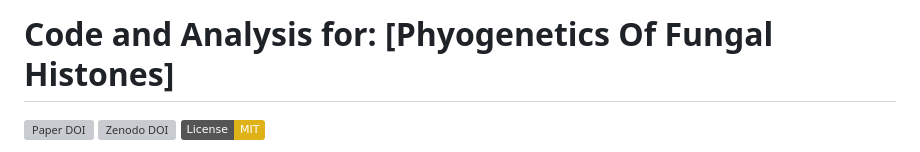
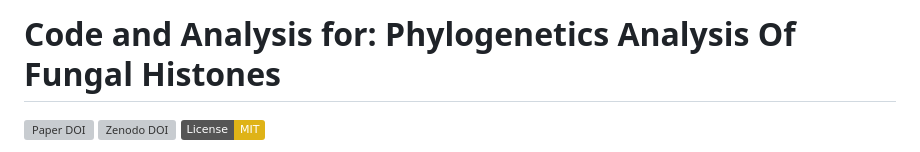
Before and after one commit to ocisse/fungal-histone-phylogeny, a Markdown page: README.md, the part around the change. Drawn GitHub-style; badges without logos; grey boxes are pictures that could not be loaded.

```diff
--- a/README.md
+++ b/README.md
@@ -1,4 +1,4 @@
-# Code and Analysis for: [Phyogenetics Of Fungal Histones]
+# Code and Analysis for: Phylogenetics Analysis Of Fungal Histones
 
 [![Paper DOI](https://img.shields.io/badge/Paper%20DOI-10.XXXX/journal.XXXXXX-blue)](https://doi.org/10.XXXX/journal.XXXXXX)
 [![Zenodo DOI](https://img.shields.io/badge/Zenodo-10.5281/zenodo.XXXXXXX-blue)](https://doi.org/10.5281/zenodo.XXXXXXX)
```
